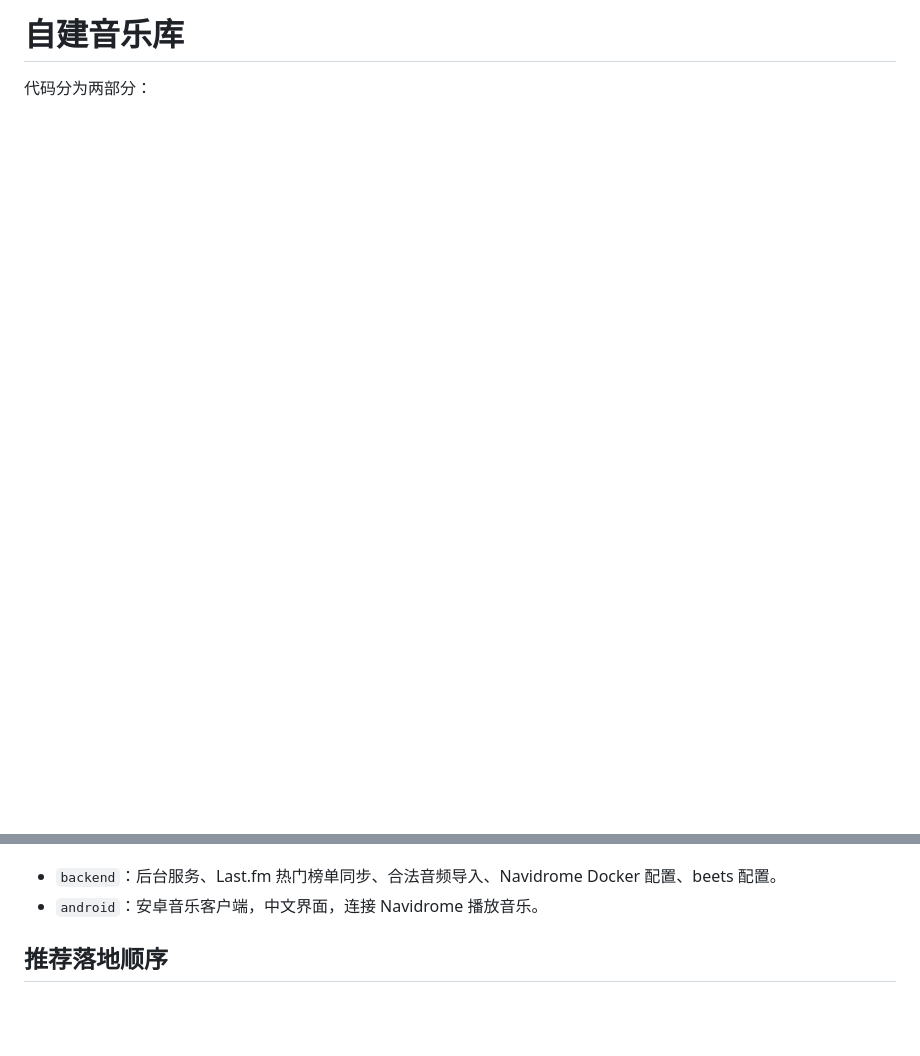
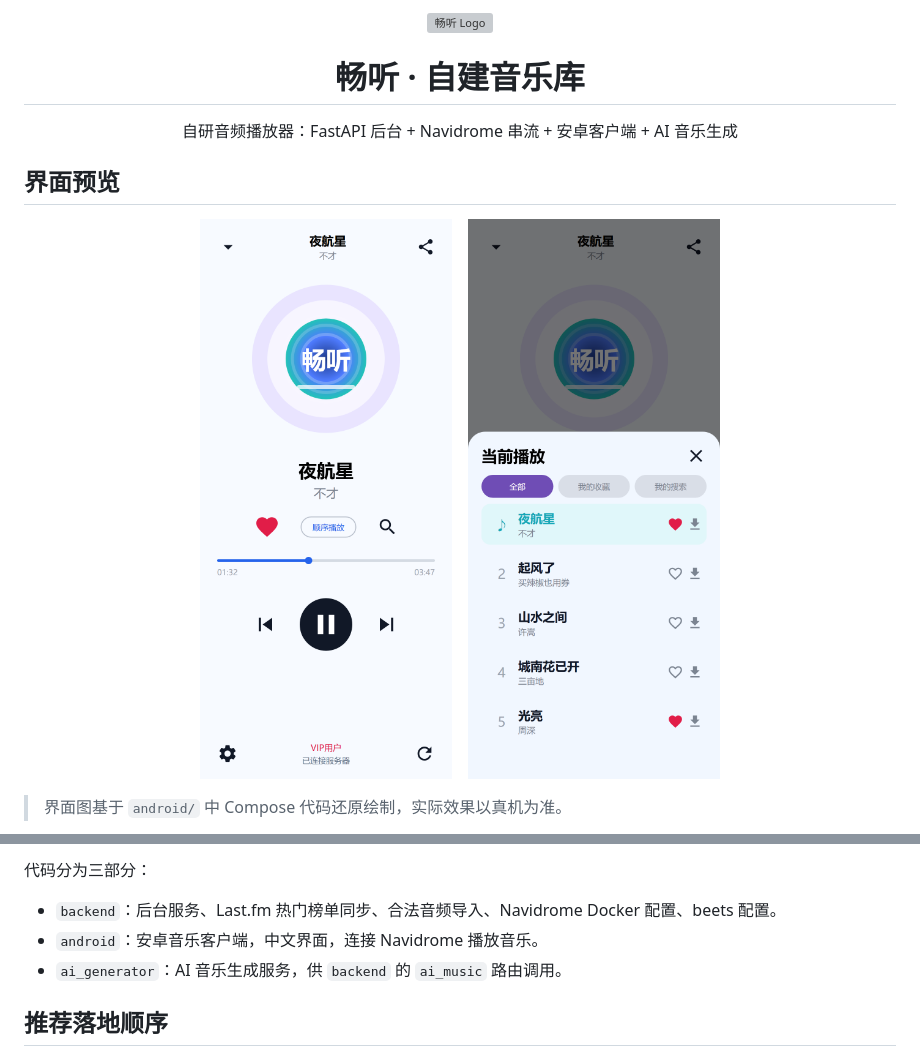
Before and after one commit to shishiyouyou/my_audio_player, a Markdown page: README.md, 2 parts joined by grey strips. Drawn GitHub-style; pictures changed too: docs/images/screenshot-player.png (added), docs/images/screenshot-queue.png (added); blank space fills up the shorter version; grey boxes are pictures that could not be loaded.

```diff
--- a/README.md
+++ b/README.md
@@ -1,3 +1,18 @@
-# 自建音乐库
+<p align="center">
+  <img src="docs/images/logo.svg" width="108" alt="畅听 Logo" />
+</p>
 
-代码分为两部分：
+<h1 align="center">畅听 · 自建音乐库</h1>
+
+<p align="center">自研音频播放器：FastAPI 后台 + Navidrome 串流 + 安卓客户端 + AI 音乐生成</p>
+
+## 界面预览
+
+<p align="center">
+  <img src="docs/images/screenshot-player.png" width="280" alt="播放界面" />
+  &nbsp;&nbsp;
+  <img src="docs/images/screenshot-queue.png" width="280" alt="播放列表" />
+</p>
+
+> 界面图基于 `android/` 中 Compose 代码还原绘制，实际效果以真机为准。
+
@@ -4,6 +44,8 @@
+代码分为三部分：
 
 - `backend`：后台服务、Last.fm 热门榜单同步、合法音频导入、Navidrome Docker 配置、beets 配置。
 - `android`：安卓音乐客户端，中文界面，连接 Navidrome 播放音乐。
+- `ai_generator`：AI 音乐生成服务，供 `backend` 的 `ai_music` 路由调用。
 
 ## 推荐落地顺序
 
```
Also changed, not shown: other parts of README.md (+25 -0 lines), 1 other file.
